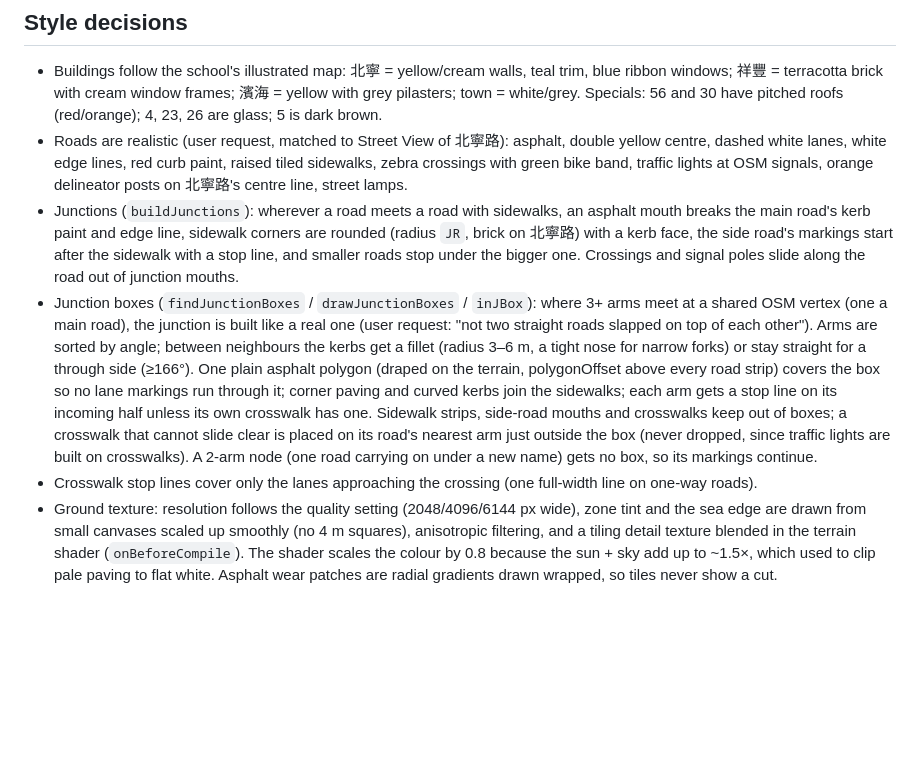
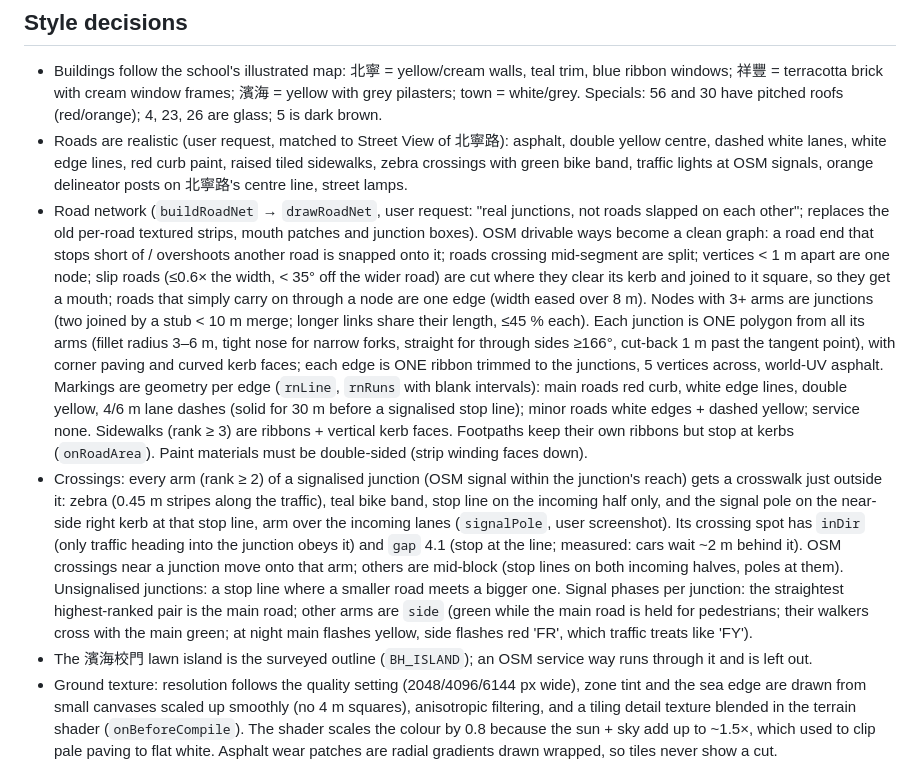
Before and after one commit to pork0817/ntou-walk, a Markdown page: CLAUDE.md, the part around the change. Rendered like a GitHub page; blank space fills up the shorter version.

Commit message:
Notes: the new road network
Co-Authored-By: Claude Opus 5.5 <noreply@anthropic.com>

```diff
--- a/CLAUDE.md
+++ b/CLAUDE.md
@@ -47,19 +47,29 @@ Needs Python 3 with numpy, scipy, matplotlib (godmap.py uses the Noto Sans CJK f
 - Roads are realistic (user request, matched to Street View of 北寧路): asphalt, double yellow centre, dashed white lanes,
   white edge lines, red curb paint, raised tiled sidewalks, zebra crossings with green bike band, traffic lights at OSM signals,
   orange delineator posts on 北寧路's centre line, street lamps.
-- Junctions (`buildJunctions`): wherever a road meets a road with sidewalks, an asphalt mouth breaks the main road's kerb paint
-  and edge line, sidewalk corners are rounded (radius `JR`, brick on 北寧路) with a kerb face, the side road's markings start
-  after the sidewalk with a stop line, and smaller roads stop under the bigger one. Crossings and signal poles slide along the
-  road out of junction mouths.
-- Junction boxes (`findJunctionBoxes` / `drawJunctionBoxes` / `inJBox`): where 3+ arms meet at a shared OSM vertex (one a
-  main road), the junction is built like a real one (user request: "not two straight roads slapped on top of each other").
-  Arms are sorted by angle; between neighbours the kerbs get a fillet (radius 3–6 m, a tight nose for narrow forks) or stay
-  straight for a through side (≥166°). One plain asphalt polygon (draped on the terrain, polygonOffset above every road
-  strip) covers the box so no lane markings run through it; corner paving and curved kerbs join the sidewalks; each arm gets a
-  stop line on its incoming half unless its own crosswalk has one. Sidewalk strips, side-road mouths and crosswalks keep out
-  of boxes; a crosswalk that cannot slide clear is placed on its road's nearest arm just outside the box (never dropped,
-  since traffic lights are built on crosswalks). A 2-arm node (one road carrying on under a new name) gets no box, so its markings continue.
-- Crosswalk stop lines cover only the lanes approaching the crossing (one full-width line on one-way roads).
+- Road network (`buildRoadNet` → `drawRoadNet`, user request: "real junctions, not roads slapped on each other"; replaces
+  the old per-road textured strips, mouth patches and junction boxes). OSM drivable ways become a clean graph:
+  a road end that stops short of / overshoots another road is snapped onto it; roads crossing mid-segment are split;
+  vertices < 1 m apart are one node; slip roads (≤0.6× the width, < 35° off the wider road) are cut where they clear
+  its kerb and joined to it square, so they get a mouth; roads that simply carry on through a node are one edge (width
+  eased over 8 m). Nodes with 3+ arms are junctions (two joined by a stub < 10 m merge; longer links share their
+  length, ≤45 % each). Each junction is ONE polygon from all its arms (fillet radius 3–6 m, tight nose for narrow
+  forks, straight for through sides ≥166°, cut-back 1 m past the tangent point), with corner paving and curved kerb
+  faces; each edge is ONE ribbon trimmed to the junctions, 5 vertices across, world-UV asphalt. Markings are geometry
+  per edge (`rnLine`, `rnRuns` with blank intervals): main roads red curb, white edge lines, double yellow, 4/6 m lane
+  dashes (solid for 30 m before a signalised stop line); minor roads white edges + dashed yellow; service none.
+  Sidewalks (rank ≥ 3) are ribbons + vertical kerb faces. Footpaths keep their own ribbons but stop at kerbs
+  (`onRoadArea`). Paint materials must be double-sided (strip winding faces down).
+- Crossings: every arm (rank ≥ 2) of a signalised junction (OSM signal within the junction's reach) gets a crosswalk
+  just outside it: zebra (0.45 m stripes along the traffic), teal bike band, stop line on the incoming half only, and
+  the signal pole on the near-side right kerb at that stop line, arm over the incoming lanes (`signalPole`, user
+  screenshot). Its crossing spot has `inDir` (only traffic heading into the junction obeys it) and `gap` 4.1 (stop at
+  the line; measured: cars wait ~2 m behind it). OSM crossings near a junction move onto that arm; others are
+  mid-block (stop lines on both incoming halves, poles at them). Unsignalised junctions: a stop line where a smaller
+  road meets a bigger one. Signal phases per junction: the straightest highest-ranked pair is the main road; other
+  arms are `side` (green while the main road is held for pedestrians; their walkers cross with the main green; at
+  night main flashes yellow, side flashes red 'FR', which traffic treats like 'FY').
+- The 濱海校門 lawn island is the surveyed outline (`BH_ISLAND`); an OSM service way runs through it and is left out.
 - Ground texture: resolution follows the quality setting (2048/4096/6144 px wide), zone tint and the sea edge are drawn from
   small canvases scaled up smoothly (no 4 m squares), anisotropic filtering, and a tiling detail texture blended in the
   terrain shader (`onBeforeCompile`). The shader scales the colour by 0.8 because the sun + sky add up to ~1.5×, which used
```
